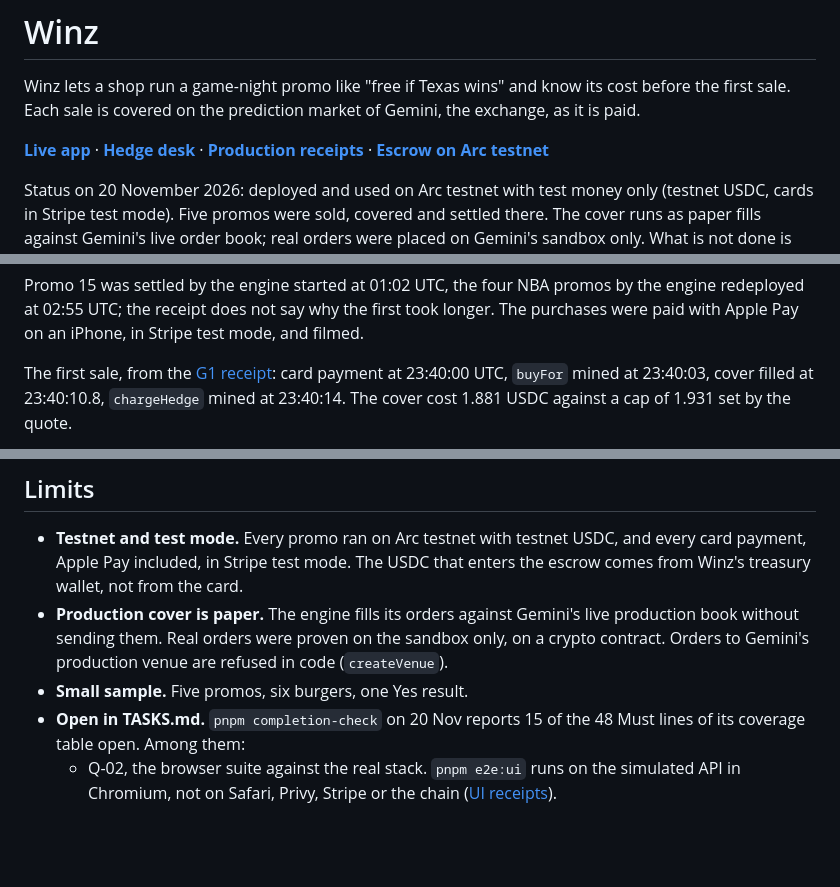
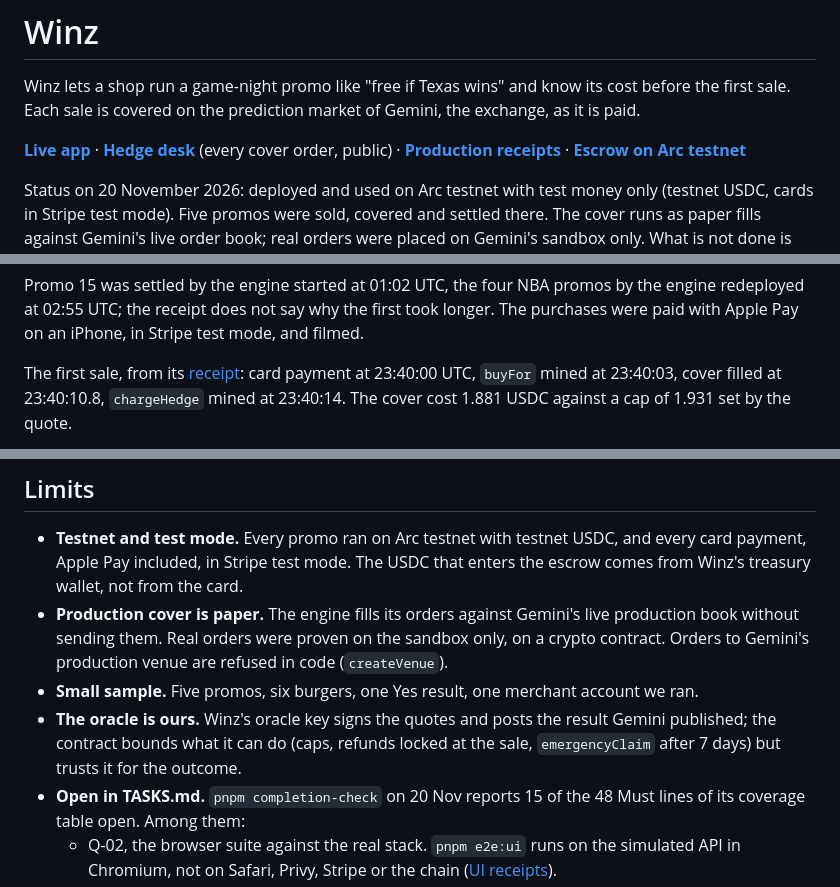
Before and after one commit to frytegg/winz, a Markdown page: README.md, 3 parts joined by grey strips. Rendered like a GitHub page; blank space fills up the shorter version.

```diff
--- a/README.md
+++ b/README.md
@@ -4,7 +4,7 @@ Winz lets a shop run a game-night promo like "free if Texas wins" and know its c
 first sale. Each sale is covered on the prediction market of Gemini, the exchange, as it is paid.
 
 **[Live app](https://winz-nu.vercel.app)** ·
-**[Hedge desk](https://winz-nu.vercel.app/hedge-desk)** ·
+**[Hedge desk](https://winz-nu.vercel.app/hedge-desk)** (every cover order, public) ·
 **[Production receipts](docs/receipts/prod/settlements-2026-11-19.md)** ·
 **[Escrow on Arc testnet](https://explorer.testnet.arc.io/address/0x81d2d4050E617184b2B832c30BE68f8811b37D2c)**
 
@@ -81,7 +83,7 @@ Promo 15 was settled by the engine started at 01:02 UTC, the four NBA promos by
 redeployed at 02:55 UTC; the receipt does not say why the first took longer. The purchases were
 paid with Apple Pay on an iPhone, in Stripe test mode, and filmed.
 
-The first sale, from the [G1 receipt](docs/receipts/prod/g1-2026-11-19.md): card payment at
+The first sale, from its [receipt](docs/receipts/prod/g1-2026-11-19.md): card payment at
 23:40:00 UTC, `buyFor` mined at 23:40:03, cover filled at 23:40:10.8, `chargeHedge` mined at
 23:40:14. The cover cost 1.881 USDC against a cap of 1.931 set by the quote.
 
@@ -286,7 +301,10 @@ takes accounts and keys ([`docs/deploy.md`](docs/deploy.md)).
 - **Production cover is paper.** The engine fills its orders against Gemini's live production book
   without sending them. Real orders were proven on the sandbox only, on a crypto contract. Orders
   to Gemini's production venue are refused in code (`createVenue`).
-- **Small sample.** Five promos, six burgers, one Yes result.
+- **Small sample.** Five promos, six burgers, one Yes result, one merchant account we ran.
+- **The oracle is ours.** Winz's oracle key signs the quotes and posts the result Gemini published;
+  the contract bounds what it can do (caps, refunds locked at the sale, `emergencyClaim` after 7
+  days) but trusts it for the outcome.
 - **Open in TASKS.md.** `pnpm completion-check` on 20 Nov reports 15 of the 48 Must lines of its
   coverage table open. Among them:
   - Q-02, the browser suite against the real stack. `pnpm e2e:ui` runs on the simulated API in
```
Also changed, not shown: other parts of README.md (+19 -4 lines), docs/receipts/prod/gemini-sandbox-order-history-1.jpg (added), docs/receipts/prod/gemini-sandbox-order-history-2.jpg (added), docs/receipts/prod/quicknode-stream-metrics.jpg (added), docs/receipts/prod/quicknode-stream-overview.jpg (added).
